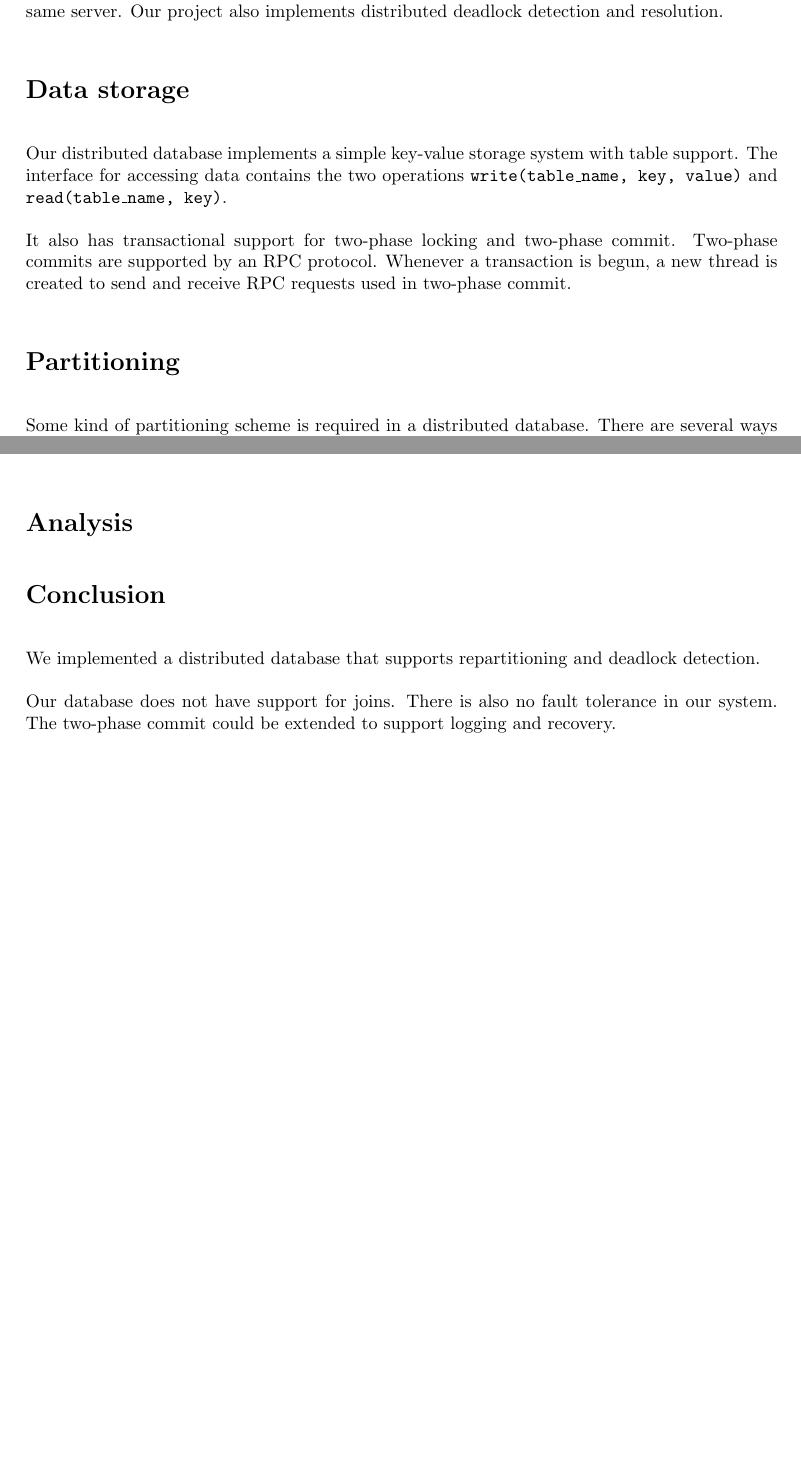
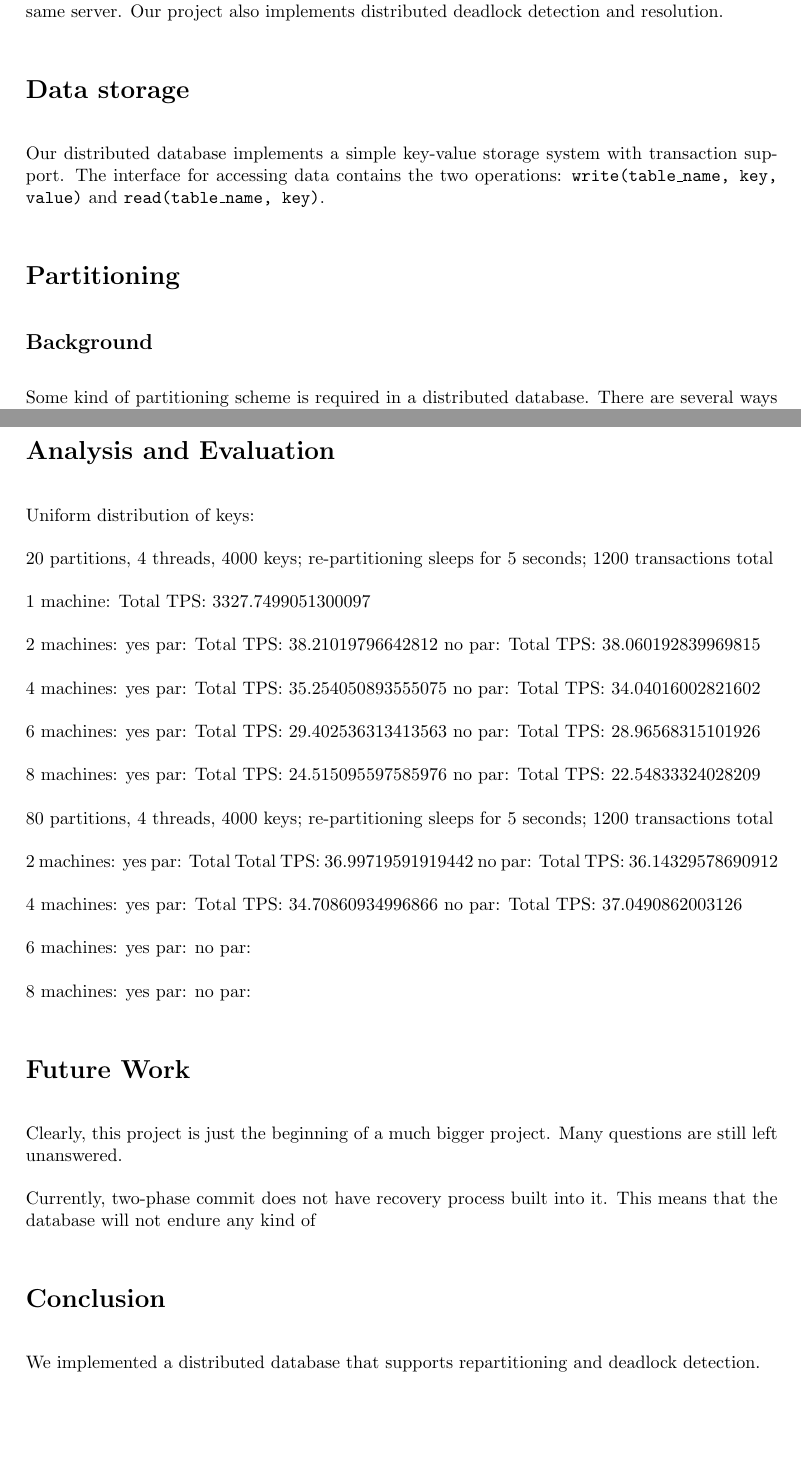
Before and after one commit to wzheng/lock_service, a LaTeX document (writeup/writeup.tex): two parts of pages 2 and 4 of 4 before the commit and two parts of pages 2 and 5 of 5 after it, joined at a grey line, cut so that both start at the same text, the shorter picture padded with empty space. Compiled offline with pdfLaTeX.

Commit message:
Added more text and started to write down data from benchmark

```diff
--- a/writeup/writeup.tex
+++ b/writeup/writeup.tex
@@ -25,11 +25,14 @@
 Our project implements a distributed database with dynamic repartioning. Repartitioning is performed to reflect the database workload such that items accessed together are placed on the same server. Our project also implements distributed deadlock detection and resolution.
 
 \section*{Data storage}
-Our distributed database implements a simple key-value storage system with table support. The interface for accessing data contains the two operations \texttt{write(table\_name, key, value)} and \texttt{read(table\_name, key)}.
+Our distributed database implements a simple key-value storage system with transaction support.
+The interface for accessing data contains the two operations: \texttt{write(table\_name, key, value)} and \texttt{read(table\_name, key)}.
 
-It also has transactional support for two-phase locking and two-phase commit. Two-phase commits are supported by an RPC protocol. Whenever a transaction is begun, a new thread is created to send and receive RPC requests used in two-phase commit.
 
 \section*{Partitioning}
+
+\subsection*{Background}
+
 Some kind of partitioning scheme is required in a distributed database. There are several ways of approaching
 this topic. The two most popular methods are hashing and range partitioning.
 
@@ -77,12 +102,63 @@ The deadlock detector runs in a separate thread, so this can cause a performance
 
 Further optimizations that could occur but that we did not implement include localized deadlock detection and reduced probe frequency. That is, if the transactions in a WFG reside in the same server, the probing would not need to occur over RPC because the WFG would be local. This could save some RPC communication overhead in the real world, and because our database repartitions data according to how often values are accessed at the same time, this could present an opportunity to implement localized detection. The probe frequency could also be decreased following some optimizations provided by Chandy et al, perhaps by probing at certain time intervals.
 
-\section*{Analysis}
+\section*{Analysis and Evaluation}
+
+Uniform distribution of keys:
+
+20 partitions, 4 threads, 4000 keys; re-partitioning sleeps for 5 seconds; 1200 transactions total
+
+1 machine:
+Total TPS: 3327.7499051300097
+
+2 machines:
+yes par: Total TPS: 38.21019796642812
+no par: Total TPS: 38.060192839969815
+
+4 machines:
+yes par: Total TPS: 35.254050893555075
+no par: Total TPS: 34.04016002821602
+
+6 machines:
+yes par: Total TPS: 29.402536313413563
+no par: Total TPS: 28.96568315101926
+
+8 machines:
+yes par: Total TPS: 24.515095597585976
+no par: Total TPS: 22.54833324028209
+
+80 partitions, 4 threads, 4000 keys; re-partitioning sleeps for 5 seconds; 1200 transactions total
+
+2 machines:
+yes par: Total Total TPS: 36.99719591919442
+no par: Total TPS: 36.14329578690912
+
+4 machines:
+yes par: Total TPS: 34.70860934996866
+no par: Total TPS: 37.0490862003126
+
+6 machines:
+yes par:
+no par:
+
+8 machines:
+yes par:
+no par:
+
+
+
+\section*{Future Work}
+
+Clearly, this project is just the beginning of a much bigger project. Many questions are still left unanswered.
+
+Currently, two-phase commit does not have recovery process built into it. This means that the database will not
+endure any kind of
+
+
 
 \section*{Conclusion}
 We implemented a distributed database that supports repartitioning and deadlock detection.
 
-Our database does not have support for joins. There is also no fault tolerance in our system. The two-phase commit could be extended to support logging and recovery.
 
 
 
```
Also changed, not shown: writeup/writeup.pdf, writeup/writeup.tex (24 more changed lines).
